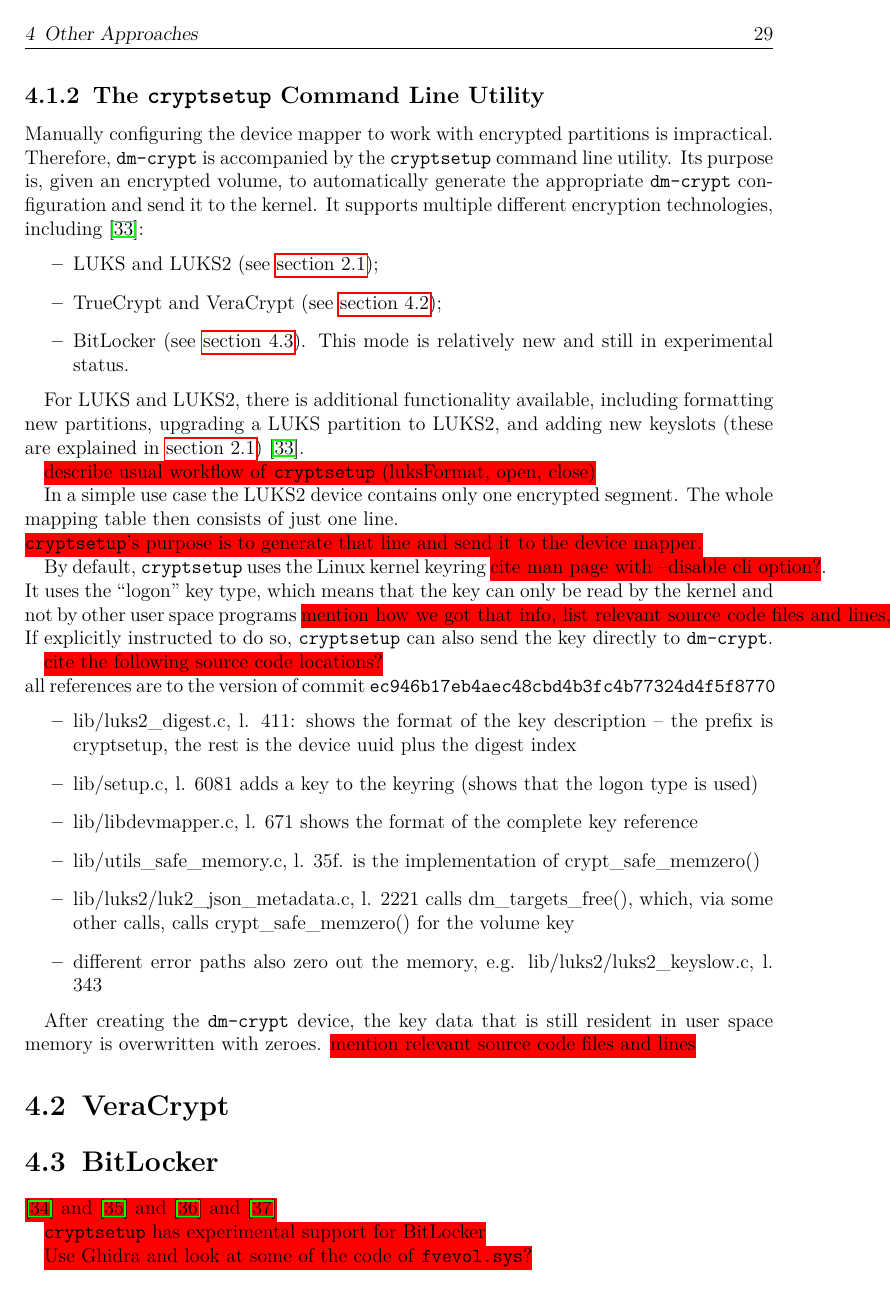
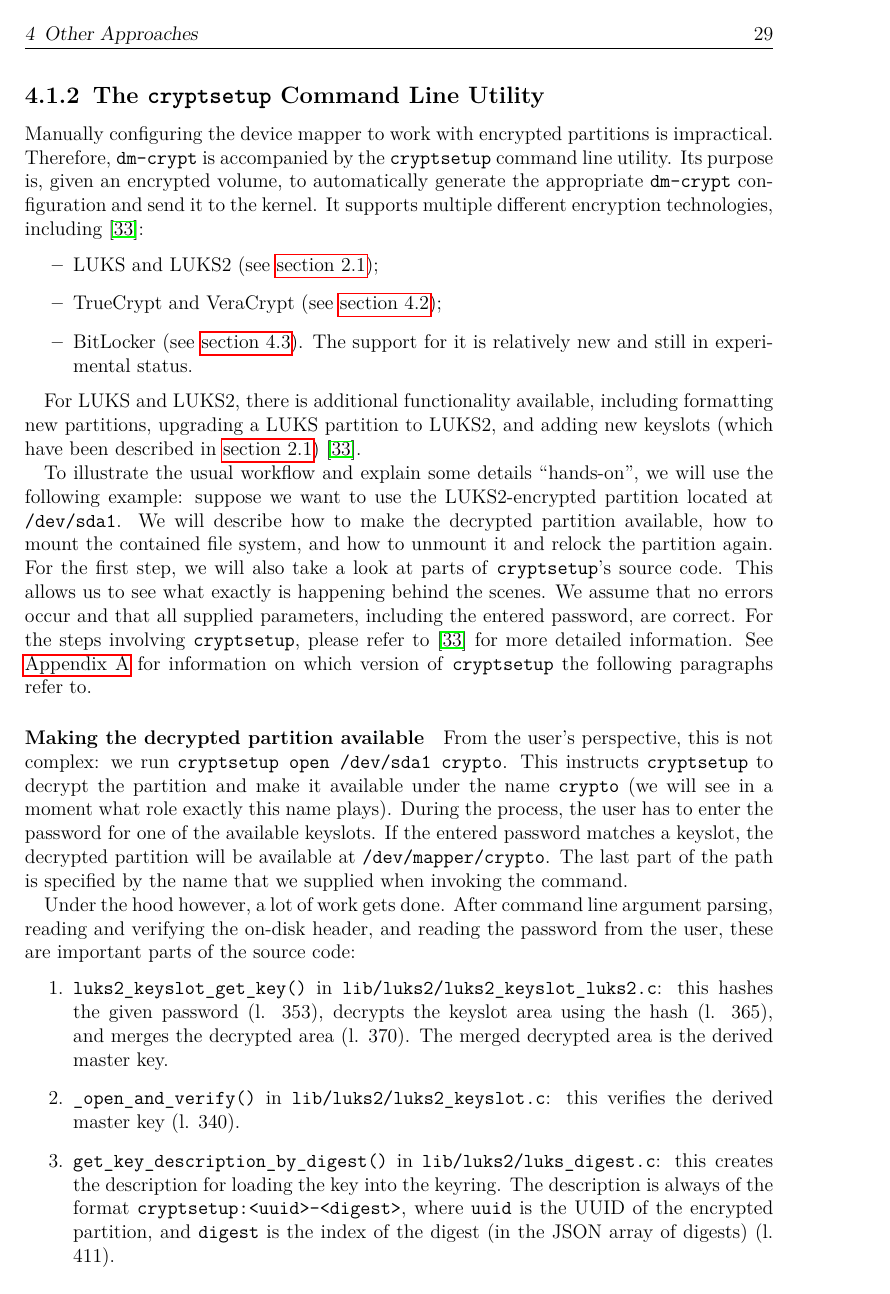
Before and after one commit to Oknolynx/thesis, a LaTeX thesis (src/thesis.tex, which reads src/4_other_approaches.tex): page 33 of 45 before the commit and page 33 of 46 after it. Compiled offline with pdfLaTeX.

Commit message:
finish first version of section on linux kernel implementation of luks2 and cryptsetup

```diff
--- a/src/4_other_approaches.tex
+++ b/src/4_other_approaches.tex
@@ -130,13 +130,20 @@
 \begin{itemize}
 	\item LUKS and LUKS2 (see \autoref{chap:background.luks2});
 	\item TrueCrypt and VeraCrypt (see \autoref{chap:otherapproaches.veracrypt});
-	\item BitLocker (see \autoref{chap:otherapproaches.bitlocker}). This mode is relatively new and still in experimental status.
+	\item BitLocker (see \autoref{chap:otherapproaches.bitlocker}). The support for it is relatively new and still in experimental status.
 \end{itemize}
 
-For LUKS and LUKS2, there is additional functionality available, including formatting new partitions, upgrading a LUKS partition to LUKS2, and adding new keyslots (these are explained in \autoref{chap:background.luks2}) \cite{ManCryptsetup}.
+For LUKS and LUKS2, there is additional functionality available, including formatting new partitions, upgrading a LUKS partition to LUKS2, and adding new keyslots (which have been described in \autoref{chap:background.luks2}) \cite{ManCryptsetup}.
 
-\todo{describe usual workflow of \texttt{cryptsetup} (luksFormat, open, close)}
+To illustrate the usual workflow and explain some details ``hands-on'', we will use the following example: suppose we want to use the LUKS2-encrypted partition located at \texttt{/dev/sda1}. We will describe how to make the decrypted partition available, how to mount the contained file system, and how to unmount it and relock the partition again. For the first step, we will also take a look at parts of \texttt{cryptsetup}'s source code. This allows us to see what exactly is happening behind the scenes. We assume that no errors occur and that all supplied parameters, including the entered password, are correct. For the steps involving \texttt{cryptsetup}, please refer to \cite{ManCryptsetup} for more detailed information. See \autoref{chap:onlinereferences} for information on which version of \texttt{cryptsetup} the following paragraphs refer to.
 
-In a simple use case the LUKS2 device contains only one encrypted segment. The whole mapping table then consists of just one line.\\\todo{\texttt{cryptsetup}'s purpose is to generate that line and send it to the device mapper.}
+\paragraph{Making the decrypted partition available}
+From the user's perspective, this is not complex: we run \texttt{cryptsetup open /dev/sda1 crypto}. This instructs \texttt{cryptsetup} to decrypt the partition and make it available under the name \texttt{crypto} (we will see in a moment what role exactly this name plays). During the process, the user has to enter the password for one of the available keyslots. If the entered password matches a keyslot, the decrypted partition will be available at \texttt{/dev/mapper/crypto}. The last part of the path is specified by the name that we supplied when invoking the command.
 
-By default, \texttt{cryptsetup} uses the Linux kernel keyring \todo{cite man page with --disable cli option?}. It uses the ``logon'' key type, which means that the key can only be read by the kernel and not by other user space programs \todo{mention how we got that info, list relevant source code files and lines, show examples}. If explicitly instructed to do so, \texttt{cryptsetup} can also send the key directly to \texttt{dm-crypt}.
+Under the hood however, a lot of work gets done. After command line argument parsing, reading and verifying the on-disk header, and reading the password from the user, these are important parts of the source code:
+\begin{enumerate}
+	\item \texttt{luks2\_keyslot\_get\_key()} in \texttt{lib/luks2/luks2\_keyslot\_luks2.c}: this hashes the given password (l. 353), decrypts the keyslot area using the hash (l. 365), and merges the decrypted area (l. 370). The merged decrypted area is the derived master key.
+	\item \texttt{\_open\_and\_verify()} in \texttt{lib/luks2/luks2\_keyslot.c}: this verifies the derived master key (l. 340).
+	\item \texttt{get\_key\_description\_by\_digest()} in \texttt{lib/luks2/luks\_digest.c}: this creates the description for loading the key into the keyring. The description is always of the format \texttt{cryptsetup:<uuid>-<digest>}, where \texttt{uuid} is the UUID of the encrypted partition, and \texttt{digest} is the index of the digest (in the JSON array of digests) (l. 411).
+	\item \texttt{\_open\_and\_activate()} in \texttt{lib/setup.c}: this adds the master key to the kernel keyring, if instructed to do so\footnote{\label{fn:otherapproaches.linux.keyring} This is the default behaviour (see \texttt{lib/libcryptsetup.h}, l. 733) and can be disabled with the \texttt{---disable-keyring} command line option \cite{ManCryptsetup}.} (l. 4003). Note that the type of the key is always \texttt{logon}, as can be seen in \texttt{crypt\_volume\_key\_load\_in\_keyring()} (l. 6081).
+	\item \texttt{get\_dm\_crypt\_params()} in \texttt{lib/libdevmapper.c}: this creates the \texttt{dm-crypt} parameter string as described in \autoref{fig:otherapproaches.linux.dmcryptparameters} (l. 684). The key is either formatted as a keyring reference (l. 671) or hexadecimally (l. 675).
@@ -143,3 +153,2 @@
 
-\todo{cite the following source code locations?}\\
-all references are to the version of commit \texttt{ec946b17eb4aec48cbd4b3fc4b77324d4f5f8770}
+\paragraph{Mounting the contained file system}
@@ -146,13 +161,7 @@
 \begin{itemize}
-	\item lib/luks2\_digest.c, l. 411: shows the format of the key description -- the prefix is cryptsetup, the rest is the device uuid plus the digest index
-	\item lib/setup.c, l. 6081 adds a key to the keyring (shows that the logon type is used)
-	\item lib/libdevmapper.c, l. 671 shows the format of the complete key reference
-	\item lib/utils\_safe\_memory.c, l. 35f. is the implementation of crypt\_safe\_memzero()
-	\item lib/luks2/luk2\_json\_metadata.c, l. 2221 calls dm\_targets\_free(), which, via some other calls, calls crypt\_safe\_memzero() for the volume key
-	\item different error paths also zero out the memory, e.g. lib/luks2/luks2\_keyslow.c, l. 343
+	\item \texttt{:64:logon:cryptsetup:59691c6c-a764-4c59-a876-cbc0c55802d5-d0} is a possible reference to a key in the keyring;
+	\item \texttt{91bc1104b514053ae2420a09d0ba331fe8fa13acad6f9145697a5d28f2b7cb4a...} is the hexadecimal representation of the key (only the first 64 of the 128 characters are shown).
 \end{itemize}
-
-After creating the \texttt{dm-crypt} device, the key data that is still resident in user space memory is overwritten with zeroes. \todo{mention relevant source code files and lines}
 
 \section{VeraCrypt}
 \label{chap:otherapproaches.veracrypt}
```
Also changed, not shown: src/9_appendix_a.tex (+3 -0 lines), thesis.pdf, src/4_other_approaches.tex (13 more changed lines).
